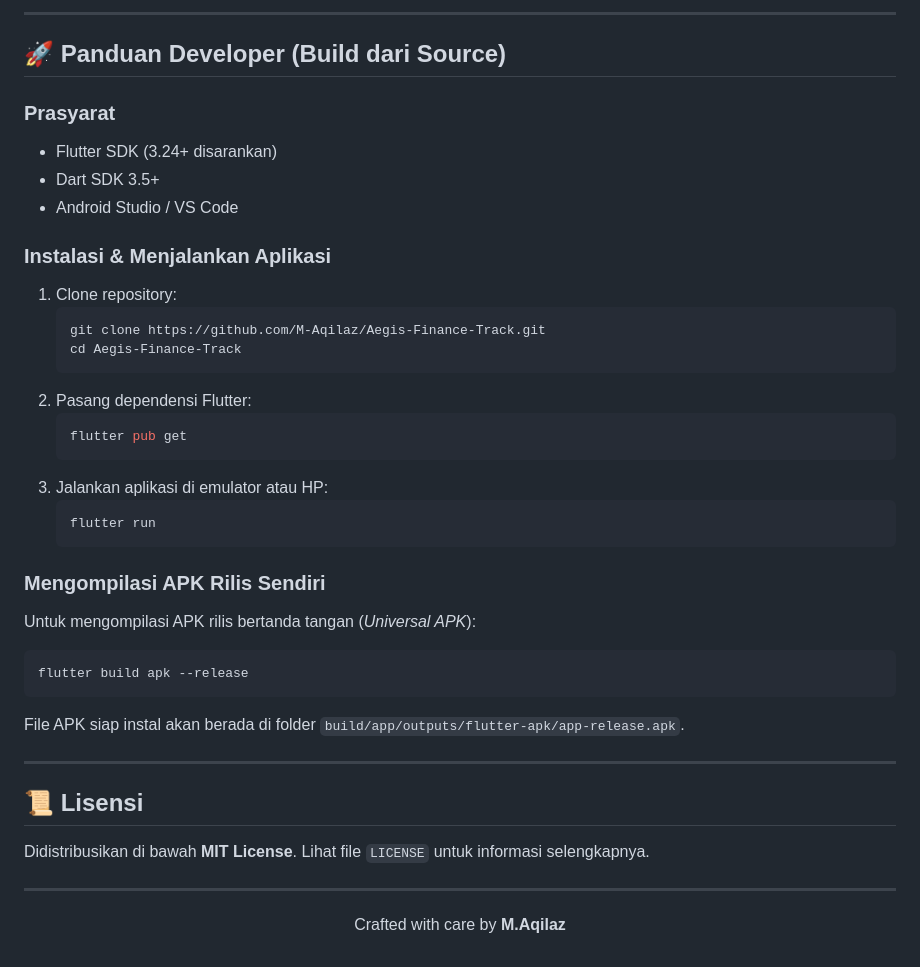
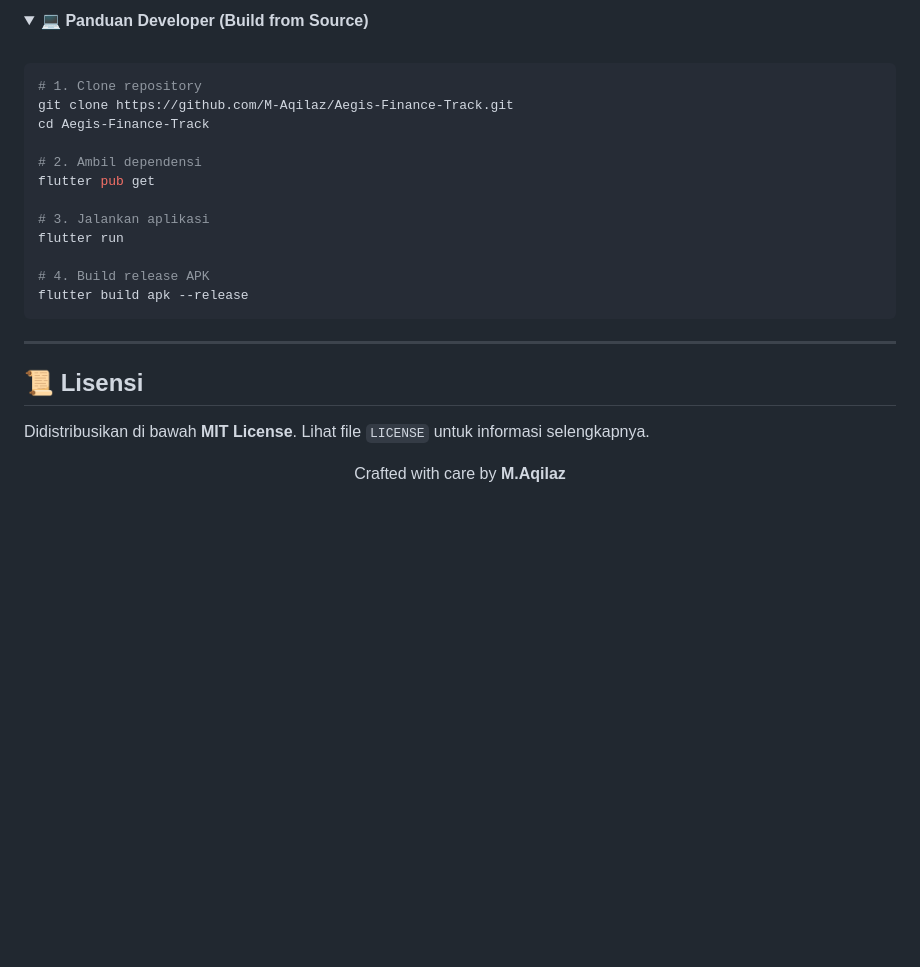
Before and after one commit to M-Aqilaz/Aegis-Finance-Track, a Markdown page: README.md, the part around one of its changes. Rendered like a GitHub page; folded sections open; blank space fills up the shorter version.

````diff
--- a/README.md
+++ b/README.md
@@ -139,34 +88,23 @@ flutter test
 
----
+<details>
+<summary>💻 <b>Panduan Developer (Build from Source)</b></summary>
+<br>
 
-## 🚀 Panduan Developer (Build dari Source)
+```bash
+# 1. Clone repository
+git clone https://github.com/M-Aqilaz/Aegis-Finance-Track.git
+cd Aegis-Finance-Track
 
-### Prasyarat
-* Flutter SDK (3.24+ disarankan)
-* Dart SDK 3.5+
-* Android Studio / VS Code
+# 2. Ambil dependensi
+flutter pub get
 
-### Instalasi & Menjalankan Aplikasi
-1. Clone repository:
-   ```bash
-   git clone https://github.com/M-Aqilaz/Aegis-Finance-Track.git
-   cd Aegis-Finance-Track
-   ```
-2. Pasang dependensi Flutter:
-   ```bash
-   flutter pub get
-   ```
-3. Jalankan aplikasi di emulator atau HP:
-   ```bash
-   flutter run
-   ```
+# 3. Jalankan aplikasi
+flutter run
 
-### Mengompilasi APK Rilis Sendiri
-Untuk mengompilasi APK rilis bertanda tangan (*Universal APK*):
-```bash
+# 4. Build release APK
 flutter build apk --release
 ```
-File APK siap instal akan berada di folder `build/app/outputs/flutter-apk/app-release.apk`.
+</details>
 
 ---
 
@@ -174,8 +112,6 @@ File APK siap instal akan berada di folder `build/app/outputs/flutter-apk/app-re
 
 Didistribusikan di bawah **MIT License**. Lihat file `LICENSE` untuk informasi selengkapnya.
 
----
-
 <p align="center">
   Crafted with care by <strong>M.Aqilaz</strong>
 </p>
````
Also changed, not shown: other parts of README.md (+36 -87 lines), docs/screenshots/aegis_finance_preview.png, docs/screenshots/aegis_history_preview.png (added), docs/screenshots/aegis_settings_preview.png.
